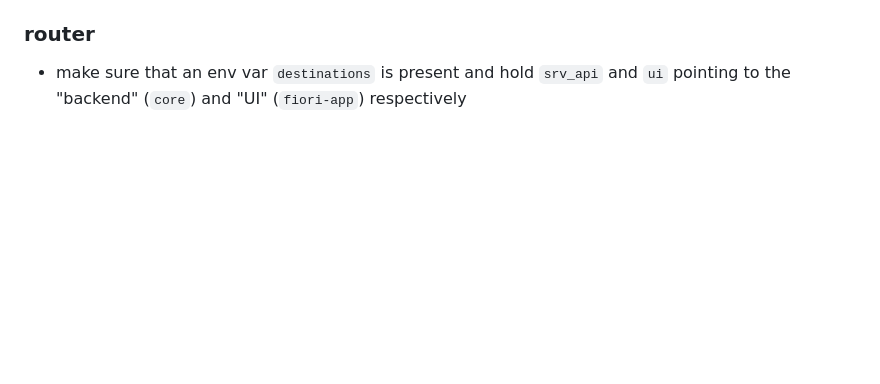
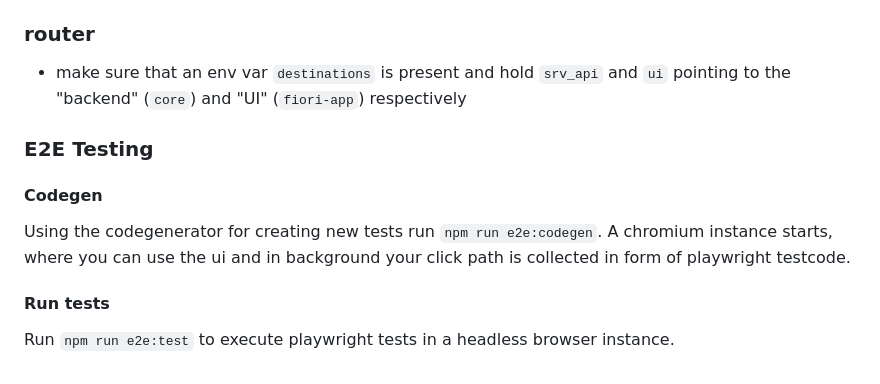
Before and after one commit to camunda/sap-btp-plugin, a Markdown page: README.md, the part around the change. Drawn GitHub-style; blank space fills up the shorter version.

Commit message:
feat: add documentation for e2e playwright
issue #43

```diff
--- a/README.md
+++ b/README.md
@@ -130,3 +130,13 @@ terminal 2:
 ### router
 
 - make sure that an env var `destinations` is present and hold `srv_api` and `ui` pointing to the "backend" (`core`) and "UI" (`fiori-app`) respectively
+
+### E2E Testing
+
+#### Codegen
+
+Using the codegenerator for creating new tests run `npm run e2e:codegen`. A chromium instance starts, where you can use the ui and in background your click path is collected in form of playwright testcode.
+
+#### Run tests
+
+Run `npm run e2e:test` to execute playwright tests in a headless browser instance.
```
